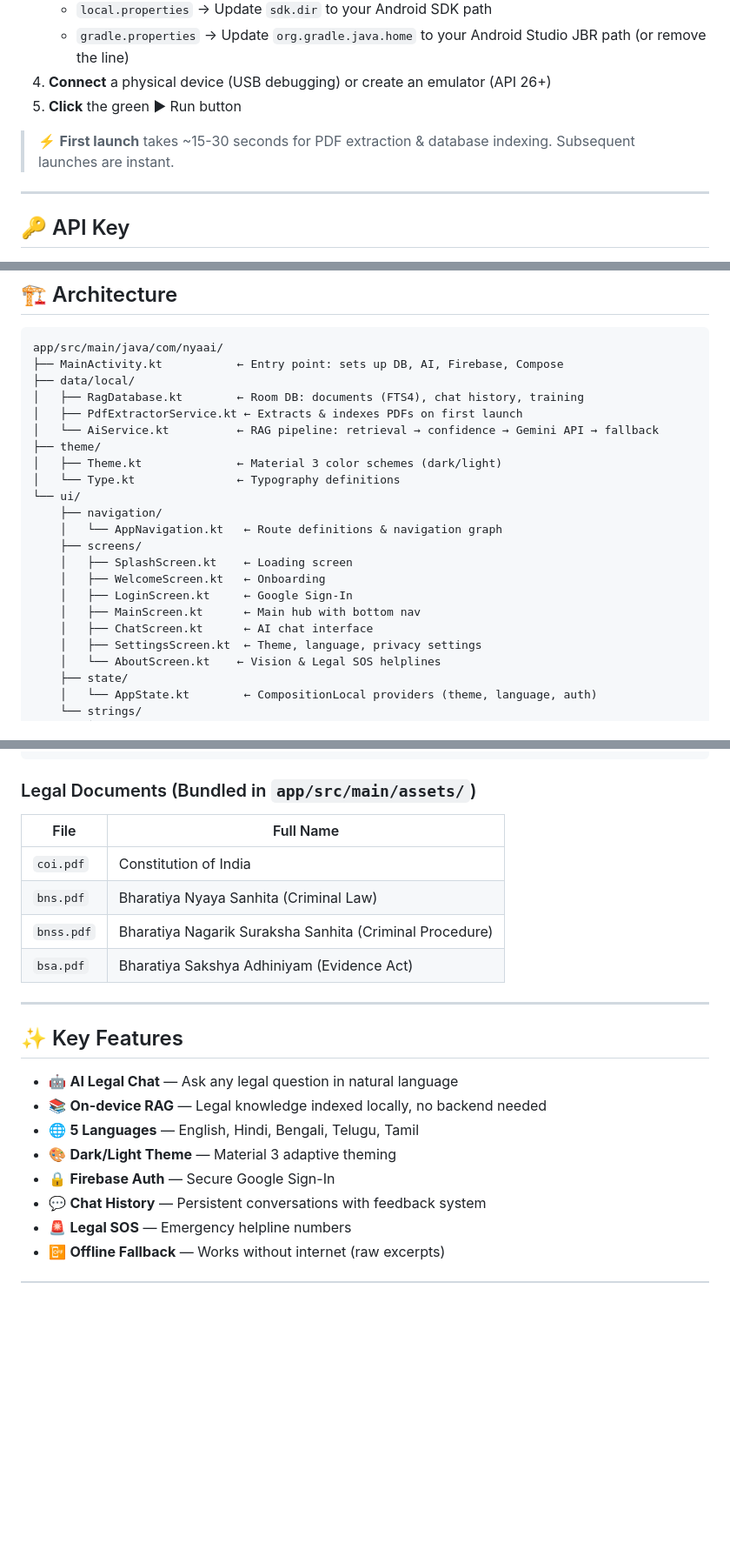
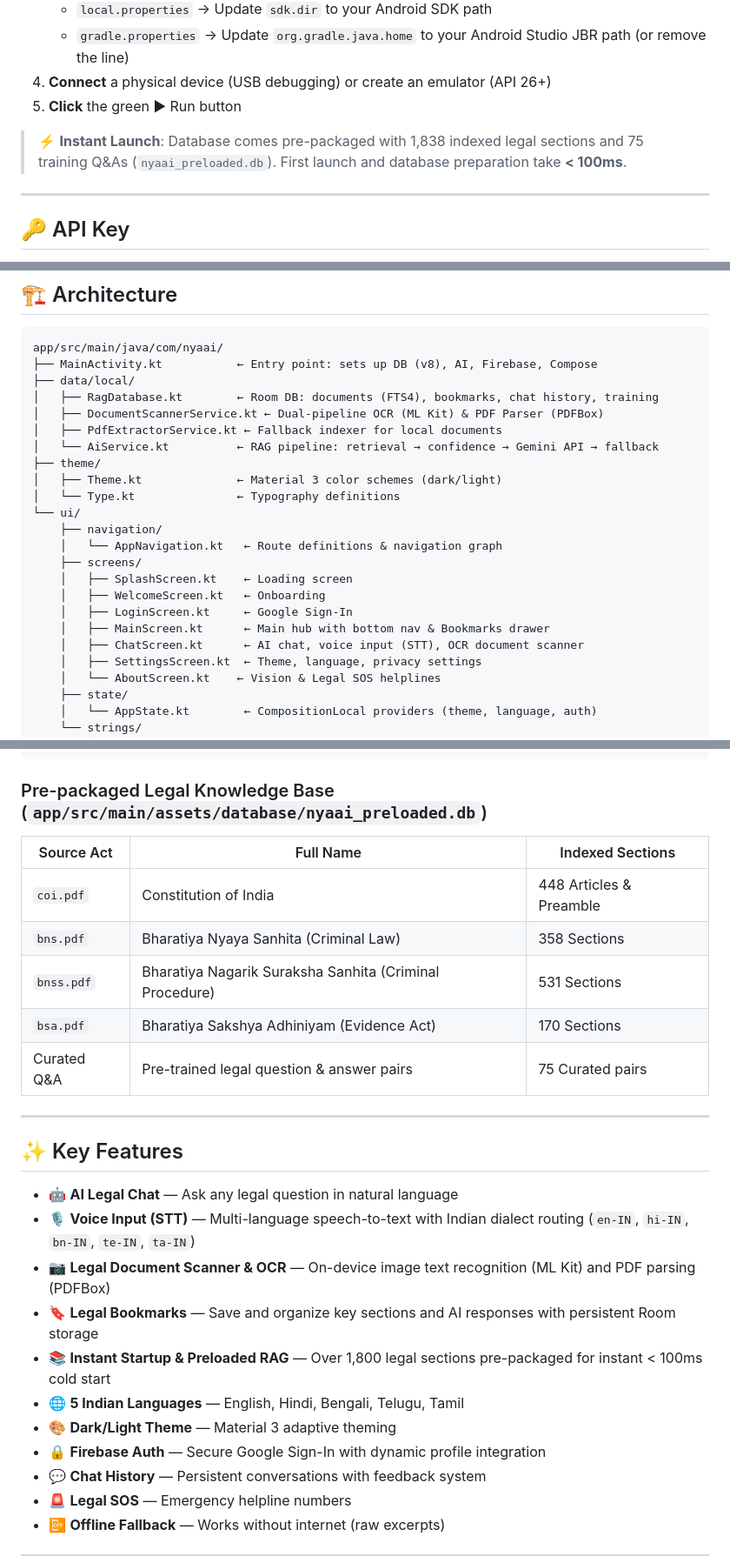
Before and after one commit to Lunaca47/Nyaai, a Markdown page: README.md, 3 parts joined by grey strips. Shown at 87% size. Rendered like a GitHub page; blank space fills up the shorter version.

Commit message:
docs: update README with instant startup, preloaded DB stats, OCR, STT, and Bookmarks

````diff
--- a/README.md
+++ b/README.md
@@ -36,7 +36,7 @@
 4. **Connect** a physical device (USB debugging) or create an emulator (API 26+)
 5. **Click** the green ▶ Run button
 
-> ⚡ **First launch** takes ~15-30 seconds for PDF extraction & database indexing. Subsequent launches are instant.
+> ⚡ **Instant Launch**: Database comes pre-packaged with 1,838 indexed legal sections and 75 training Q&As (`nyaai_preloaded.db`). First launch and database preparation take **< 100ms**.
 
 ---
 
@@ -58,10 +58,11 @@ Get a key from [Google AI Studio](https://aistudio.google.com/). Gradle automati
 
 ```
 app/src/main/java/com/nyaai/
-├── MainActivity.kt           ← Entry point: sets up DB, AI, Firebase, Compose
+├── MainActivity.kt           ← Entry point: sets up DB (v8), AI, Firebase, Compose
 ├── data/local/
-│   ├── RagDatabase.kt        ← Room DB: documents (FTS4), chat history, training
-│   ├── PdfExtractorService.kt ← Extracts & indexes PDFs on first launch
+│   ├── RagDatabase.kt        ← Room DB: documents (FTS4), bookmarks, chat history, training
+│   ├── DocumentScannerService.kt ← Dual-pipeline OCR (ML Kit) & PDF Parser (PDFBox)
+│   ├── PdfExtractorService.kt ← Fallback indexer for local documents
 │   └── AiService.kt          ← RAG pipeline: retrieval → confidence → Gemini API → fallback
 ├── theme/
 │   ├── Theme.kt              ← Material 3 color schemes (dark/light)
@@ -73,8 +74,8 @@ app/src/main/java/com/nyaai/
     │   ├── SplashScreen.kt    ← Loading screen
     │   ├── WelcomeScreen.kt   ← Onboarding
     │   ├── LoginScreen.kt     ← Google Sign-In
-    │   ├── MainScreen.kt      ← Main hub with bottom nav
-    │   ├── ChatScreen.kt      ← AI chat interface
+    │   ├── MainScreen.kt      ← Main hub with bottom nav & Bookmarks drawer
+    │   ├── ChatScreen.kt      ← AI chat, voice input (STT), OCR document scanner
     │   ├── SettingsScreen.kt  ← Theme, language, privacy settings
     │   └── AboutScreen.kt    ← Vision & Legal SOS helplines
     ├── state/
@@ -96,23 +97,27 @@ User Question → Keyword Extraction → FTS4 Search (Room DB)
     → If API fails → Offline fallback with direct excerpts
 ```
 
-### Legal Documents (Bundled in `app/src/main/assets/`)
-| File | Full Name |
-|------|-----------|
-| `coi.pdf` | Constitution of India |
-| `bns.pdf` | Bharatiya Nyaya Sanhita (Criminal Law) |
-| `bnss.pdf` | Bharatiya Nagarik Suraksha Sanhita (Criminal Procedure) |
-| `bsa.pdf` | Bharatiya Sakshya Adhiniyam (Evidence Act) |
+### Pre-packaged Legal Knowledge Base (`app/src/main/assets/database/nyaai_preloaded.db`)
+| Source Act | Full Name | Indexed Sections |
+|------------|-----------|------------------|
+| `coi.pdf`  | Constitution of India | 448 Articles & Preamble |
+| `bns.pdf`  | Bharatiya Nyaya Sanhita (Criminal Law) | 358 Sections |
+| `bnss.pdf` | Bharatiya Nagarik Suraksha Sanhita (Criminal Procedure) | 531 Sections |
+| `bsa.pdf`  | Bharatiya Sakshya Adhiniyam (Evidence Act) | 170 Sections |
+| Curated Q&A | Pre-trained legal question & answer pairs | 75 Curated pairs |
 
 ---
 
 ## ✨ Key Features
 
 - 🤖 **AI Legal Chat** — Ask any legal question in natural language
-- 📚 **On-device RAG** — Legal knowledge indexed locally, no backend needed
-- 🌐 **5 Languages** — English, Hindi, Bengali, Telugu, Tamil
+- 🎙️ **Voice Input (STT)** — Multi-language speech-to-text with Indian dialect routing (`en-IN`, `hi-IN`, `bn-IN`, `te-IN`, `ta-IN`)
+- 📷 **Legal Document Scanner & OCR** — On-device image text recognition (ML Kit) and PDF parsing (PDFBox)
+- 🔖 **Legal Bookmarks** — Save and organize key sections and AI responses with persistent Room storage
+- 📚 **Instant Startup & Preloaded RAG** — Over 1,800 legal sections pre-packaged for instant < 100ms cold start
+- 🌐 **5 Indian Languages** — English, Hindi, Bengali, Telugu, Tamil
 - 🎨 **Dark/Light Theme** — Material 3 adaptive theming
-- 🔒 **Firebase Auth** — Secure Google Sign-In
+- 🔒 **Firebase Auth** — Secure Google Sign-In with dynamic profile integration
 - 💬 **Chat History** — Persistent conversations with feedback system
 - 🚨 **Legal SOS** — Emergency helpline numbers
 - 📴 **Offline Fallback** — Works without internet (raw excerpts)
````
